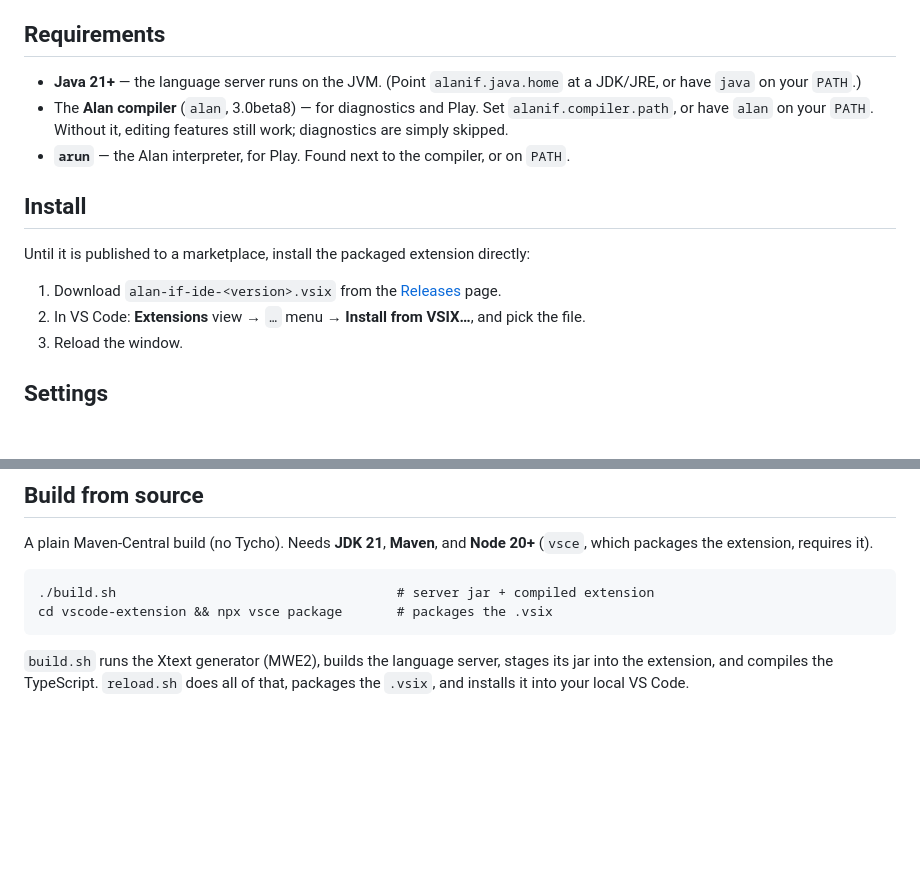
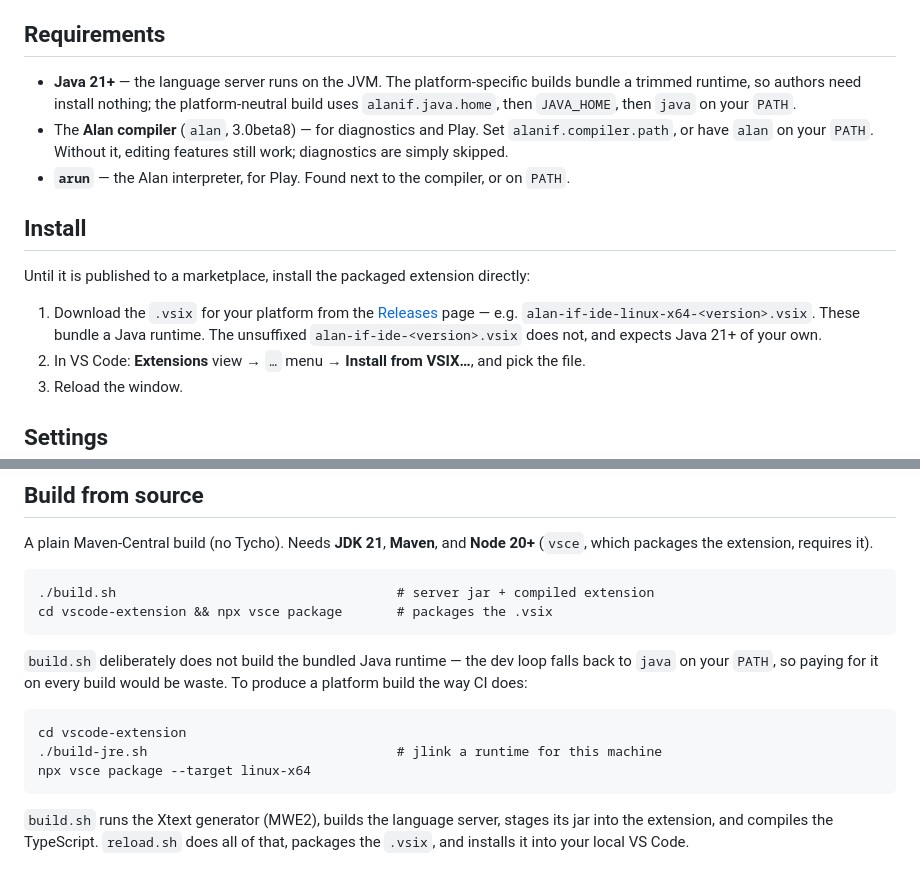
Before and after one commit to thoni56/alan-if-ide, a Markdown page: README.md, 2 parts joined by grey strips. Rendered like a GitHub page; blank space fills up the shorter version.

```diff
--- a/README.md
+++ b/README.md
@@ -30,8 +30,9 @@ the language server provides the **ergonomics** (navigation, outline, formatting
 
 ## Requirements
 
-- **Java 21+** — the language server runs on the JVM. (Point `alanif.java.home` at a
-  JDK/JRE, or have `java` on your `PATH`.)
+- **Java 21+** — the language server runs on the JVM. The platform-specific builds
+  bundle a trimmed runtime, so authors need install nothing; the platform-neutral
+  build uses `alanif.java.home`, then `JAVA_HOME`, then `java` on your `PATH`.
 - The **Alan compiler** (`alan`, 3.0beta8) — for diagnostics and Play. Set
   `alanif.compiler.path`, or have `alan` on your `PATH`. Without it, editing features
   still work; diagnostics are simply skipped.
@@ -41,8 +42,10 @@ the language server provides the **ergonomics** (navigation, outline, formatting
 
 Until it is published to a marketplace, install the packaged extension directly:
 
-1. Download `alan-if-ide-<version>.vsix` from the
-   [Releases](https://github.com/thoni56/alan-if-ide/releases) page.
+1. Download the `.vsix` for your platform from the
+   [Releases](https://github.com/thoni56/alan-if-ide/releases) page — e.g.
+   `alan-if-ide-linux-x64-<version>.vsix`. These bundle a Java runtime. The
+   unsuffixed `alan-if-ide-<version>.vsix` does not, and expects Java 21+ of your own.
 2. In VS Code: **Extensions** view → `…` menu → **Install from VSIX…**, and pick the file.
 3. Reload the window.
 
@@ -62,6 +65,14 @@ A plain Maven-Central build (no Tycho). Needs **JDK 21**, **Maven**, and **Node
 
     ./build.sh                                    # server jar + compiled extension
     cd vscode-extension && npx vsce package       # packages the .vsix
+
+`build.sh` deliberately does not build the bundled Java runtime — the dev loop falls
+back to `java` on your `PATH`, so paying for it on every build would be waste. To
+produce a platform build the way CI does:
+
+    cd vscode-extension
+    ./build-jre.sh                                # jlink a runtime for this machine
+    npx vsce package --target linux-x64
 
 `build.sh` runs the Xtext generator (MWE2), builds the language server, stages its jar
 into the extension, and compiles the TypeScript. `reload.sh` does all of that, packages
```
Also changed, not shown: vscode-extension/README.md (+10 -6 lines).
